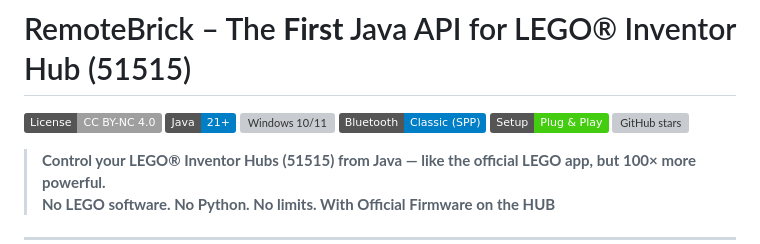
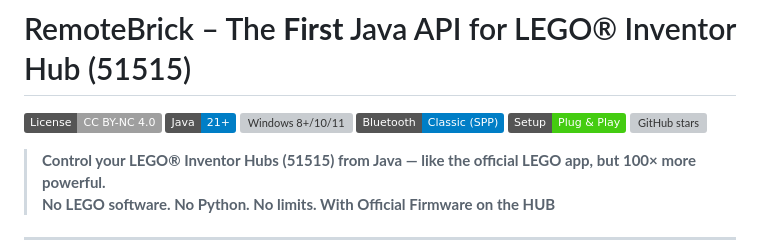
Before and after one commit to JuniorJacki/RemoteBrick, a Markdown page: readme.md, the part around the change. Drawn GitHub-style; badges without logos; grey boxes are pictures that could not be loaded.

Commit message:
Update Windows badge in README

```diff
--- a/readme.md
+++ b/readme.md
@@ -2,7 +2,7 @@
 
 [![License: CC BY-NC 4.0](https://img.shields.io/badge/License-CC%20BY--NC%204.0-lightgrey.svg)](https://creativecommons.org/licenses/by-nc/4.0/)
 [![Java 21+](https://img.shields.io/badge/Java-21%2B-blue?logo=openjdk)](https://www.oracle.com/java/technologies/downloads/)
-[![Windows 10/11](https://img.shields.io/badge/Windows-10%2F11-green?logo=windows)](https://www.microsoft.com/windows)
+[![Windows 8+/10/11](https://img.shields.io/badge/Windows-8%2F10%2F11-green?logo=windows)](https://www.microsoft.com/windows)
 [![Bluetooth Classic](https://img.shields.io/badge/Bluetooth-Classic%20(SPP)-blue?logo=bluetooth)](https://en.wikipedia.org/wiki/Bluetooth#Classic_Bluetooth)
 [![Plug & Play](https://img.shields.io/badge/Setup-Plug%20&%20Play-success)](https://en.wikipedia.org/wiki/Plug_and_play)
 [![GitHub stars](https://img.shields.io/github/stars/juniorjacki/RemoteBrick?style=social)](https://github.com/juniorjacki/RemoteBrick)
```
